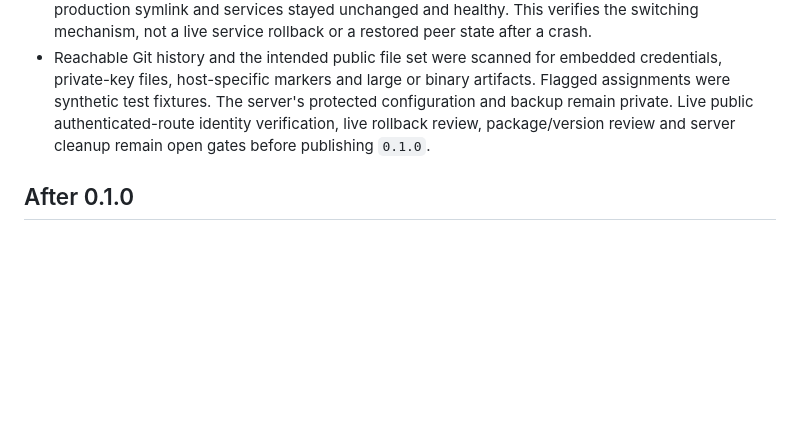
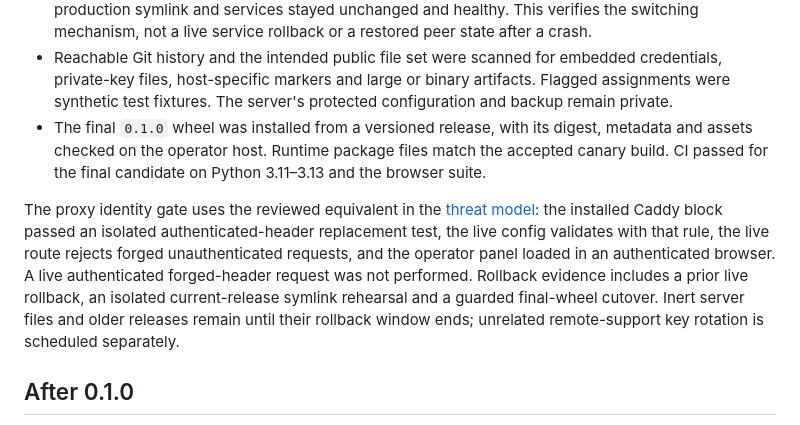
Before and after one commit to IthilRosg/AWG-CITA, a Markdown page: docs/RELEASE_0_1_0.md, the part around the change. Drawn GitHub-style; blank space fills up the shorter version.

Commit message:
Summarize 0.1.0 acceptance evidence and limits

```diff
--- a/docs/RELEASE_0_1_0.md
+++ b/docs/RELEASE_0_1_0.md
@@ -60,10 +60,21 @@ wheel.
 - Reachable Git history and the intended public file set were scanned for
   embedded credentials, private-key files, host-specific markers and large or
   binary artifacts. Flagged assignments were synthetic test fixtures. The
-  server's protected configuration and backup remain private. Live public
-  authenticated-route identity verification, live rollback review,
-  package/version review and server cleanup remain open gates before
-  publishing `0.1.0`.
+  server's protected configuration and backup remain private.
+- The final `0.1.0` wheel was installed from a versioned release, with its
+  digest, metadata and assets checked on the operator host. Runtime package
+  files match the accepted canary build. CI passed for the final candidate on
+  Python 3.11–3.13 and the browser suite.
+
+The proxy identity gate uses the reviewed equivalent in the
+[threat model](THREAT_MODEL.md): the installed Caddy block passed an isolated
+authenticated-header replacement test, the live config validates with that
+rule, the live route rejects forged unauthenticated requests, and the operator
+panel loaded in an authenticated browser. A live authenticated forged-header
+request was not performed. Rollback evidence includes a prior live rollback,
+an isolated current-release symlink rehearsal and a guarded final-wheel cutover.
+Inert server files and older releases remain until their rollback window ends;
+unrelated remote-support key rotation is scheduled separately.
 
 ## After 0.1.0
 
```
Also changed, not shown: README.md (+3 -5 lines), docs/THREAT_MODEL.md (+11 -7 lines).
